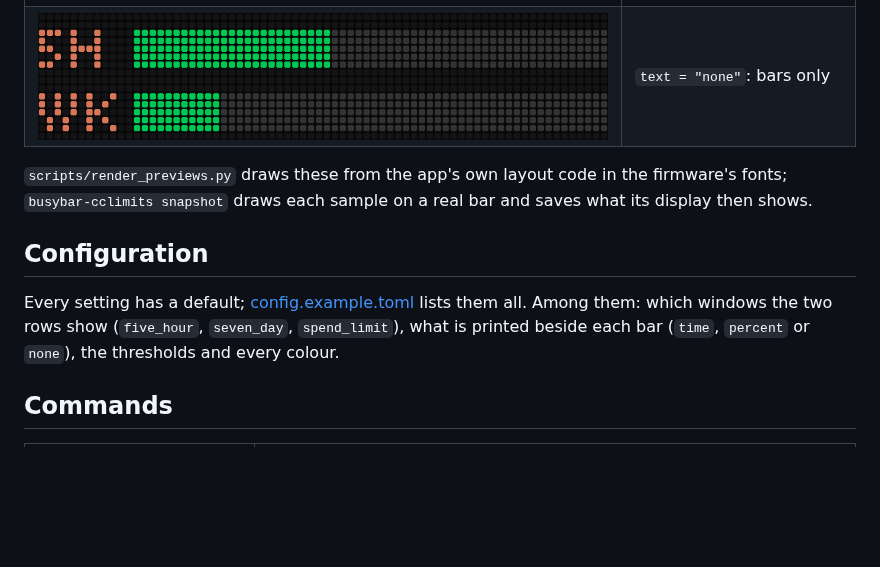
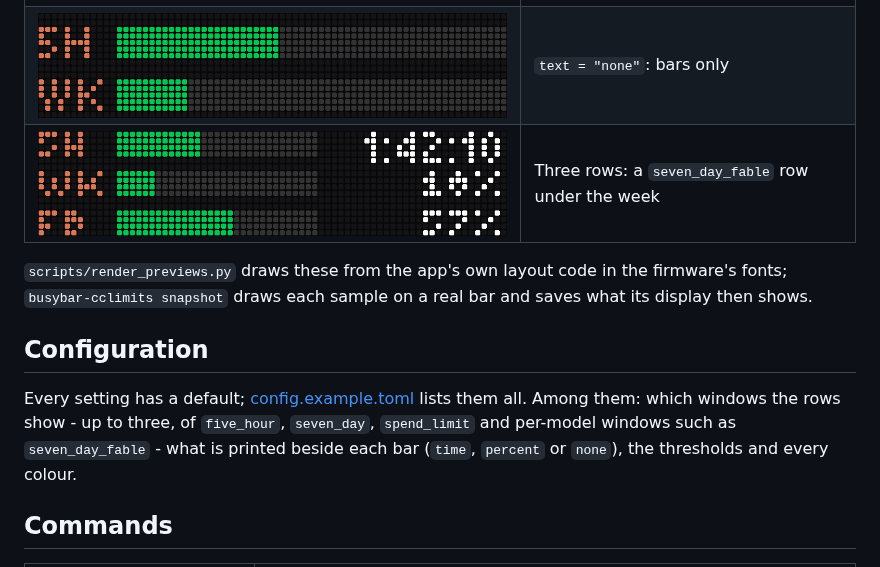
Before and after one commit to kurok/busybar-cclimits, a Markdown page: README.md, the part around the change. Rendered like a GitHub page; pictures changed too: docs/images/fable.png (added); blank space fills up the shorter version.

```diff
--- a/README.md
+++ b/README.md
@@ -84,6 +84,7 @@ in the last 15 minutes, or while a window is at 80% or more.
 | ![](docs/images/week-time.png) | `text = "time"` on the week too |
 | ![](docs/images/single.png) | One row |
 | ![](docs/images/bars-only.png) | `text = "none"`: bars only |
+| ![](docs/images/fable.png) | Three rows: a `seven_day_fable` row under the week |
 
 `scripts/render_previews.py` draws these from the app's own layout code in
 the firmware's fonts; `busybar-cclimits snapshot` draws each sample on a real
@@ -92,8 +93,9 @@ bar and saves what its display then shows.
 ## Configuration
 
 Every setting has a default; [config.example.toml](config.example.toml)
-lists them all. Among them: which windows the two rows show
-(`five_hour`, `seven_day`, `spend_limit`), what is printed beside each bar
+lists them all. Among them: which windows the rows show - up to three, of
+`five_hour`, `seven_day`, `spend_limit` and per-model windows such as
+`seven_day_fable` - what is printed beside each bar
 (`time`, `percent` or `none`), the thresholds and every colour.
 
 ## Commands
```
Also changed, not shown: CHANGELOG.md (+4 -0 lines), docs/images/fable-near.png (added), 8 other files.
